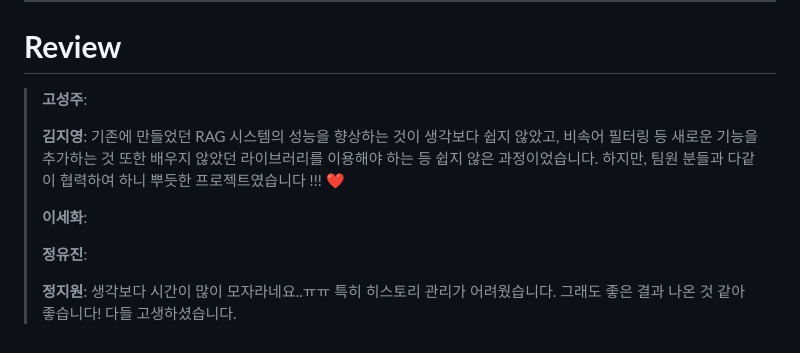
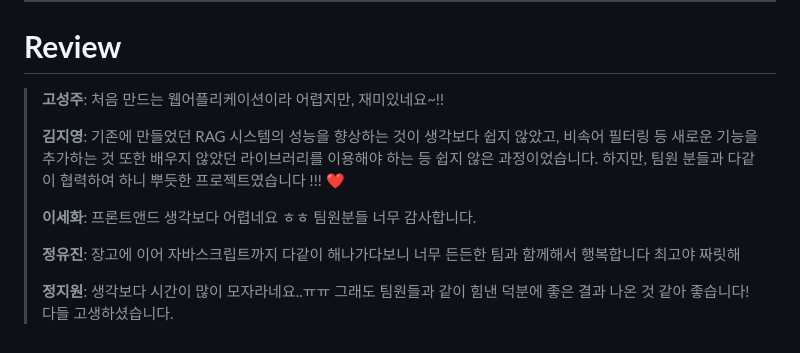
Before and after one commit to SKNETWORKS-FAMILY-AICAMP/SKN06-4th-1Team, a Markdown page: README.md, the part around the change. Drawn GitHub-style.

```diff
--- a/README.md
+++ b/README.md
@@ -101,12 +101,12 @@
 
 # **Review** <br>
 
-> **고성주**:
+> **고성주**: 처음 만드는 웹어플리케이션이라 어렵지만, 재미있네요~!!
 >
 > **김지영**: 기존에 만들었던 RAG 시스템의 성능을 향상하는 것이 생각보다 쉽지 않았고, 비속어 필터링 등 새로운 기능을 추가하는 것 또한 배우지 않았던 라이브러리를 이용해야 하는 등 쉽지 않은 과정이었습니다.  하지만, 팀원 분들과 다같이 협력하여 하니 뿌듯한 프로젝트였습니다 !!! ❤️
 >
-> **이세화**:
+> **이세화**: 프론트앤드 생각보다 어렵네요 ㅎㅎ 팀원분들 너무 감사합니다.
 >
-> **정유진**:
+> **정유진**: 장고에 이어 자바스크립트까지 다같이 해나가다보니 너무 든든한 팀과 함께해서 행복합니다 최고야 짜릿해
 >
-> **정지원**: 생각보다 시간이 많이 모자라네요..ㅠㅠ 특히 히스토리 관리가 어려웠습니다. 그래도 좋은 결과 나온 것 같아 좋습니다! 다들 고생하셨습니다.
+> **정지원**: 생각보다 시간이 많이 모자라네요..ㅠㅠ 그래도 팀원들과 같이 힘낸 덕분에 좋은 결과 나온 것 같아 좋습니다! 다들 고생하셨습니다.
```
